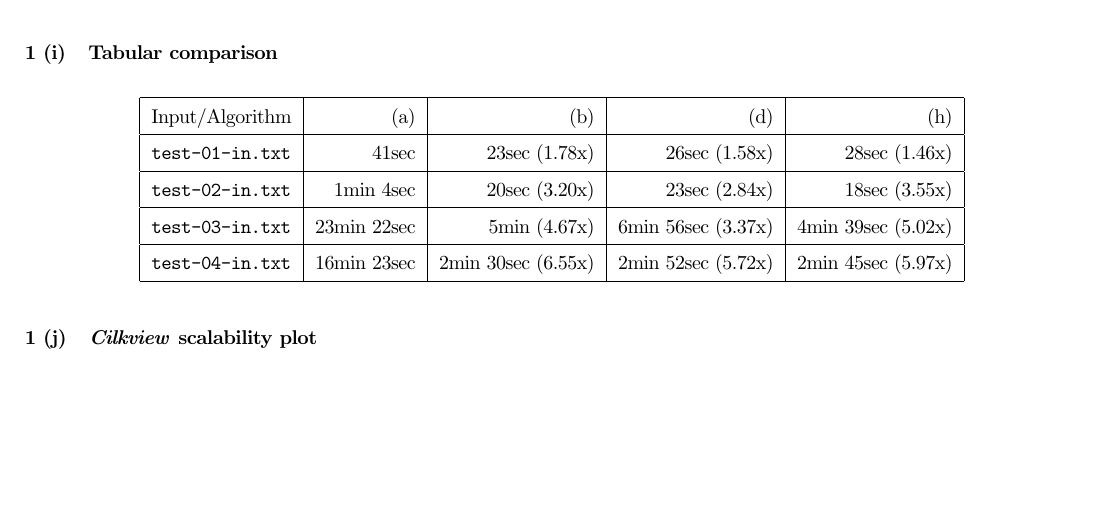
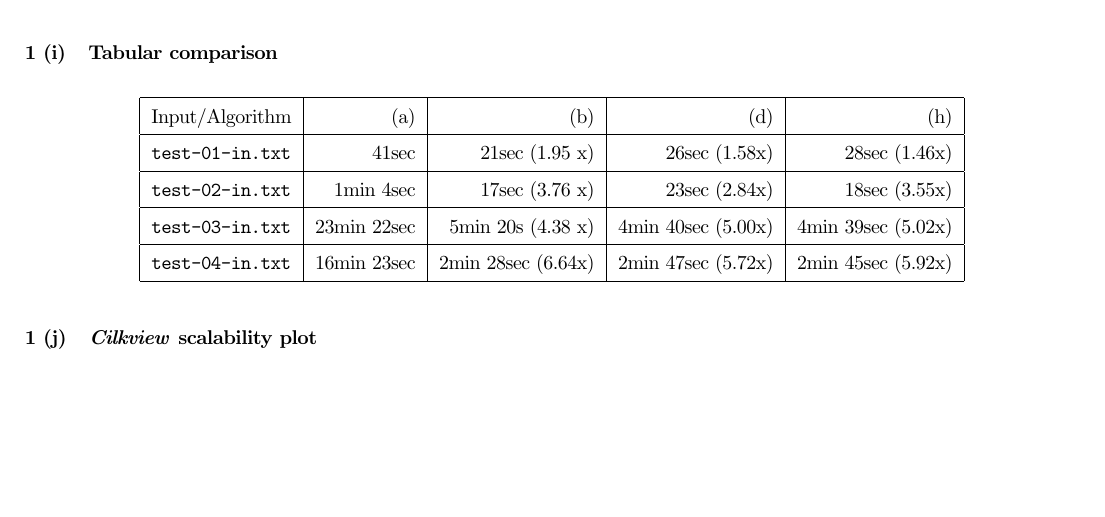
Before and after one commit to reddragon/cse613, a LaTeX problem sheet (hw2/hw2.tex): part of page 5 of 6, cut so that both start at the same text. Compiled offline with pdfLaTeX.

Commit message:
New Readings

```diff
--- a/hw2/hw2.tex
+++ b/hw2/hw2.tex
@@ -213,10 +213,10 @@ $ ./parallel_h < input_file_path
   \begin{tabular}{| l | r | r | r | r |}
     \hline
     Input/Algorithm & (a) & (b) & (d) & (h) \\ \hline
-    \texttt{test-01-in.txt} & 41sec & 23sec (1.78x) & 26sec (1.58x) & 28sec (1.46x) \\ \hline
-    \texttt{test-02-in.txt} & 1min 4sec & 20sec (3.20x) & 23sec (2.84x) & 18sec (3.55x) \\ \hline
-    \texttt{test-03-in.txt} & 23min 22sec & 5min (4.67x) & 6min 56sec (3.37x) & 4min 39sec (5.02x) \\ \hline
-    \texttt{test-04-in.txt} & 16min 23sec & 2min 30sec (6.55x) & 2min 52sec (5.72x) & 2min 45sec (5.97x) \\
+    \texttt{test-01-in.txt} & 41sec & 21sec (1.95 x) & 26sec (1.58x) & 28sec (1.46x) \\ \hline
+    \texttt{test-02-in.txt} & 1min 4sec & 17sec (3.76 x) & 23sec (2.84x) & 18sec (3.55x) \\ \hline
+    \texttt{test-03-in.txt} & 23min 22sec & 5min 20s (4.38 x) & 4min 40sec (5.00x) & 4min 39sec (5.02x) \\ \hline
+    \texttt{test-04-in.txt} & 16min 23sec & 2min 28sec (6.64x) & 2min 47sec (5.72x) & 2min 45sec (5.92x) \\
     \hline
   \end{tabular}
 \end{center}
```
